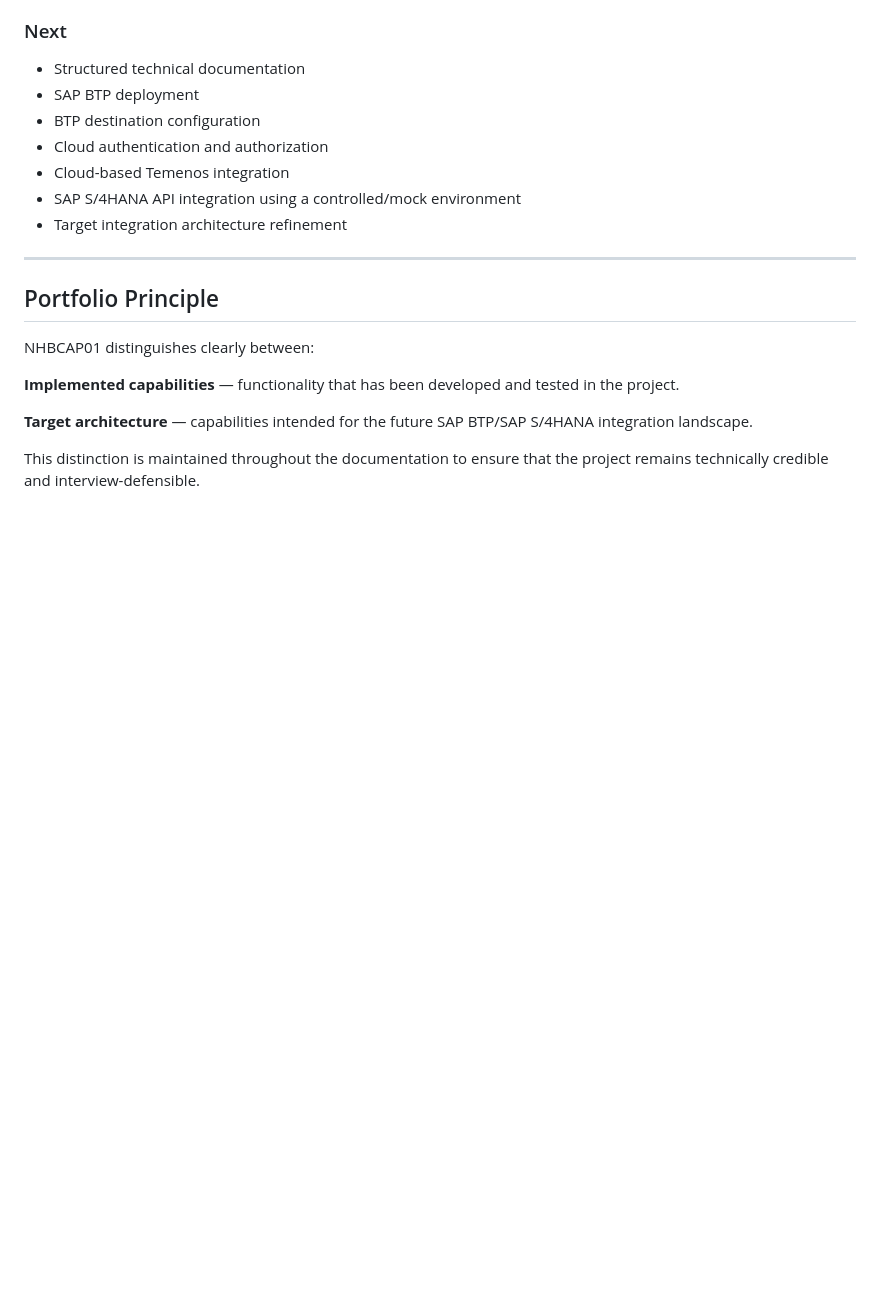
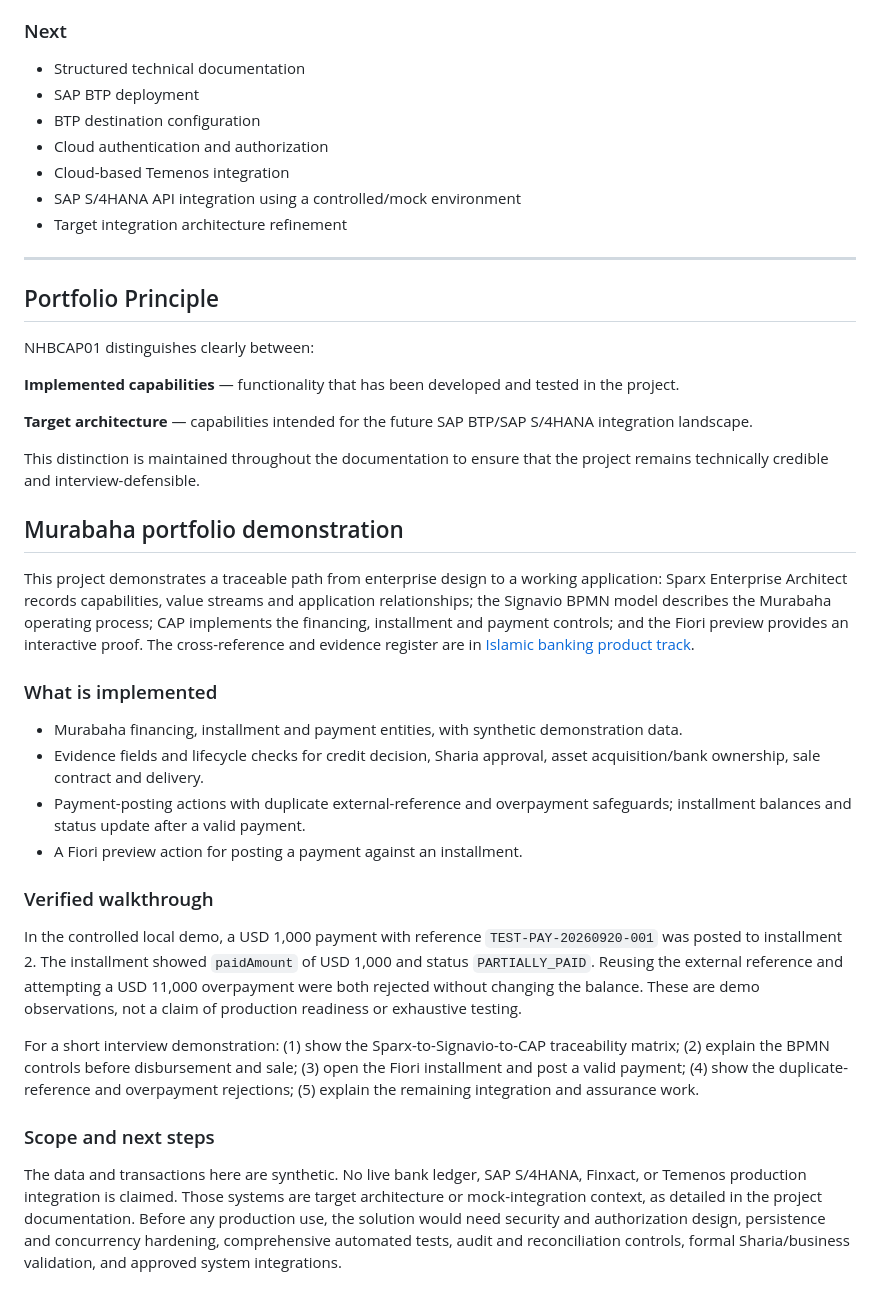
Before and after one commit to aramis223/NHBCAP01, a Markdown page: README.md, the part around the change. Drawn GitHub-style; blank space fills up the shorter version.

Commit message:
docs: add Murabaha portfolio walkthrough

```diff
--- a/README.md
+++ b/README.md
@@ -277,3 +277,25 @@ NHBCAP01 distinguishes clearly between:
 **Target architecture** — capabilities intended for the future SAP BTP/SAP S/4HANA integration landscape.
 
 This distinction is maintained throughout the documentation to ensure that the project remains technically credible and interview-defensible.
+
+
+## Murabaha portfolio demonstration
+
+This project demonstrates a traceable path from enterprise design to a working application: Sparx Enterprise Architect records capabilities, value streams and application relationships; the Signavio BPMN model describes the Murabaha operating process; CAP implements the financing, installment and payment controls; and the Fiori preview provides an interactive proof. The cross-reference and evidence register are in [Islamic banking product track](docs/islamic-banking-product-track.md).
+
+### What is implemented
+
+- Murabaha financing, installment and payment entities, with synthetic demonstration data.
+- Evidence fields and lifecycle checks for credit decision, Sharia approval, asset acquisition/bank ownership, sale contract and delivery.
+- Payment-posting actions with duplicate external-reference and overpayment safeguards; installment balances and status update after a valid payment.
+- A Fiori preview action for posting a payment against an installment.
+
+### Verified walkthrough
+
+In the controlled local demo, a USD 1,000 payment with reference `TEST-PAY-20260920-001` was posted to installment 2. The installment showed `paidAmount` of USD 1,000 and status `PARTIALLY_PAID`. Reusing the external reference and attempting a USD 11,000 overpayment were both rejected without changing the balance. These are demo observations, not a claim of production readiness or exhaustive testing.
+
+For a short interview demonstration: (1) show the Sparx-to-Signavio-to-CAP traceability matrix; (2) explain the BPMN controls before disbursement and sale; (3) open the Fiori installment and post a valid payment; (4) show the duplicate-reference and overpayment rejections; (5) explain the remaining integration and assurance work.
+
+### Scope and next steps
+
+The data and transactions here are synthetic. No live bank ledger, SAP S/4HANA, Finxact, or Temenos production integration is claimed. Those systems are target architecture or mock-integration context, as detailed in the project documentation. Before any production use, the solution would need security and authorization design, persistence and concurrency hardening, comprehensive automated tests, audit and reconciliation controls, formal Sharia/business validation, and approved system integrations.
```
